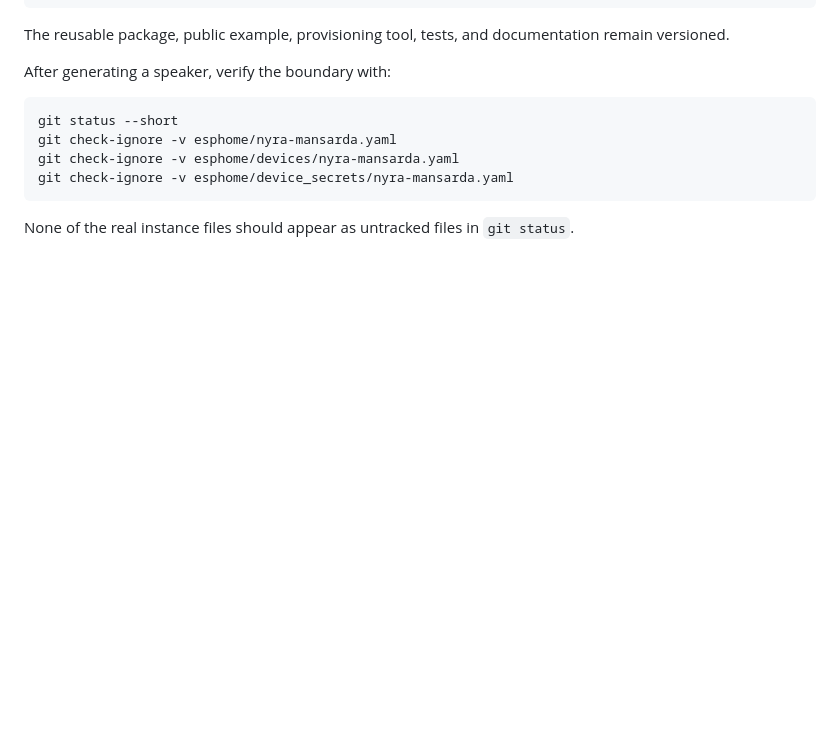
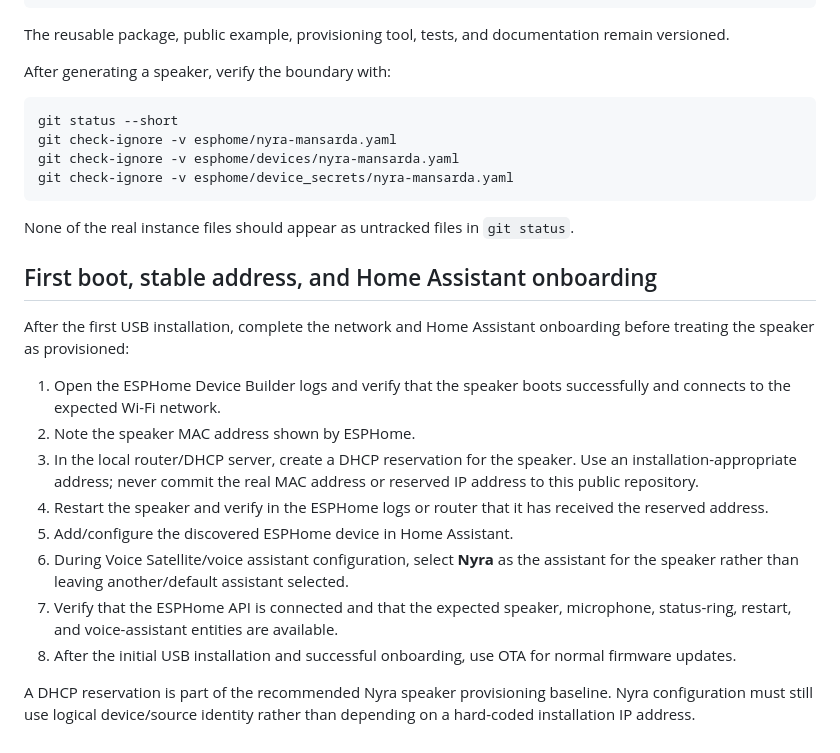
Before and after one commit to nicola-residori/nyra, a Markdown page: docs/deployment/ESPHOME_SPEAKERS.md, the part around the change. GitHub-like rendering; blank space fills up the shorter version.

Commit message:
docs: document speaker onboarding

```diff
--- a/docs/deployment/ESPHOME_SPEAKERS.md
+++ b/docs/deployment/ESPHOME_SPEAKERS.md
@@ -153,3 +153,30 @@ git check-ignore -v esphome/device_secrets/nyra-mansarda.yaml
 
 None of the real instance files should appear as untracked files in
 `git status`.
+
+## First boot, stable address, and Home Assistant onboarding
+
+After the first USB installation, complete the network and Home Assistant
+onboarding before treating the speaker as provisioned:
+
+1. Open the ESPHome Device Builder logs and verify that the speaker boots
+   successfully and connects to the expected Wi-Fi network.
+2. Note the speaker MAC address shown by ESPHome.
+3. In the local router/DHCP server, create a DHCP reservation for the speaker.
+   Use an installation-appropriate address; never commit the real MAC address
+   or reserved IP address to this public repository.
+4. Restart the speaker and verify in the ESPHome logs or router that it has
+   received the reserved address.
+5. Add/configure the discovered ESPHome device in Home Assistant.
+6. During Voice Satellite/voice assistant configuration, select **Nyra** as
+   the assistant for the speaker rather than leaving another/default assistant
+   selected.
+7. Verify that the ESPHome API is connected and that the expected speaker,
+   microphone, status-ring, restart, and voice-assistant entities are
+   available.
+8. After the initial USB installation and successful onboarding, use OTA for
+   normal firmware updates.
+
+A DHCP reservation is part of the recommended Nyra speaker provisioning
+baseline. Nyra configuration must still use logical device/source identity
+rather than depending on a hard-coded installation IP address.
```
